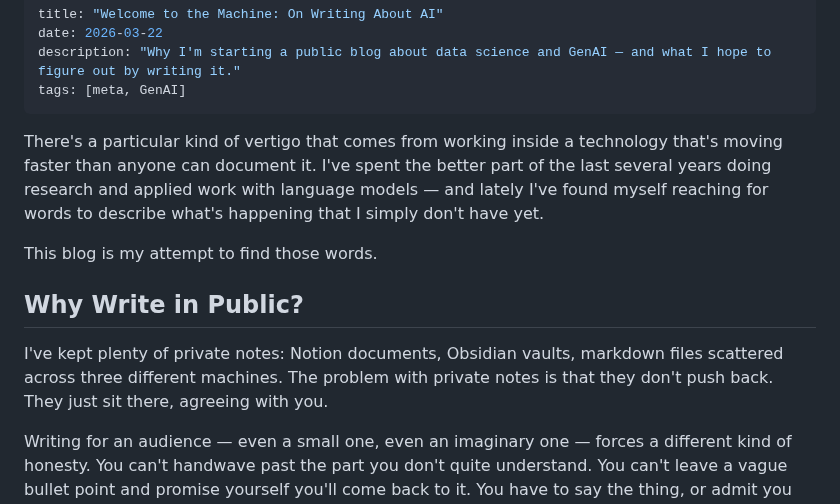
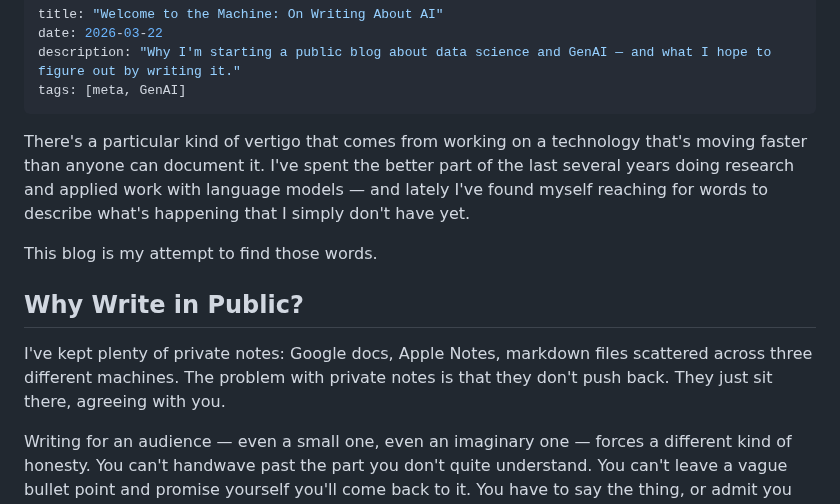
Before and after one commit to wesslen/wesslen.github.io, a Markdown page: posts/welcome-to-the-machine.md, the part around one of its changes. GitHub-like rendering.

Commit message:
edits to intro post

```diff
--- a/posts/welcome-to-the-machine.md
+++ b/posts/welcome-to-the-machine.md
@@ -5,13 +5,13 @@ description: "Why I'm starting a public blog about data science and GenAI — an
 tags: [meta, GenAI]
 ---
 
-There's a particular kind of vertigo that comes from working inside a technology that's moving faster than anyone can document it. I've spent the better part of the last several years doing research and applied work with language models — and lately I've found myself reaching for words to describe what's happening that I simply don't have yet.
+There's a particular kind of vertigo that comes from working on a technology that's moving faster than anyone can document it. I've spent the better part of the last several years doing research and applied work with language models — and lately I've found myself reaching for words to describe what's happening that I simply don't have yet.
 
 This blog is my attempt to find those words.
 
 ## Why Write in Public?
 
-I've kept plenty of private notes: Notion documents, Obsidian vaults, markdown files scattered across three different machines. The problem with private notes is that they don't push back. They just sit there, agreeing with you.
+I've kept plenty of private notes: Google docs, Apple Notes, markdown files scattered across three different machines. The problem with private notes is that they don't push back. They just sit there, agreeing with you.
 
 Writing for an audience — even a small one, even an imaginary one — forces a different kind of honesty. You can't handwave past the part you don't quite understand. You can't leave a vague bullet point and promise yourself you'll come back to it. You have to say the thing, or admit you can't.
 
```
Also changed, not shown: other parts of posts/welcome-to-the-machine.md (+0 -2 lines).
